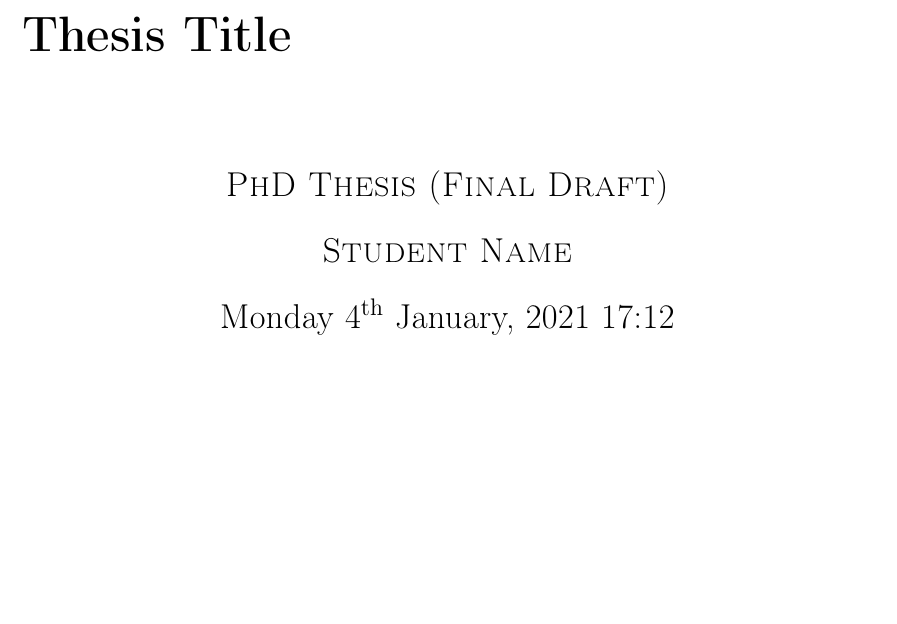
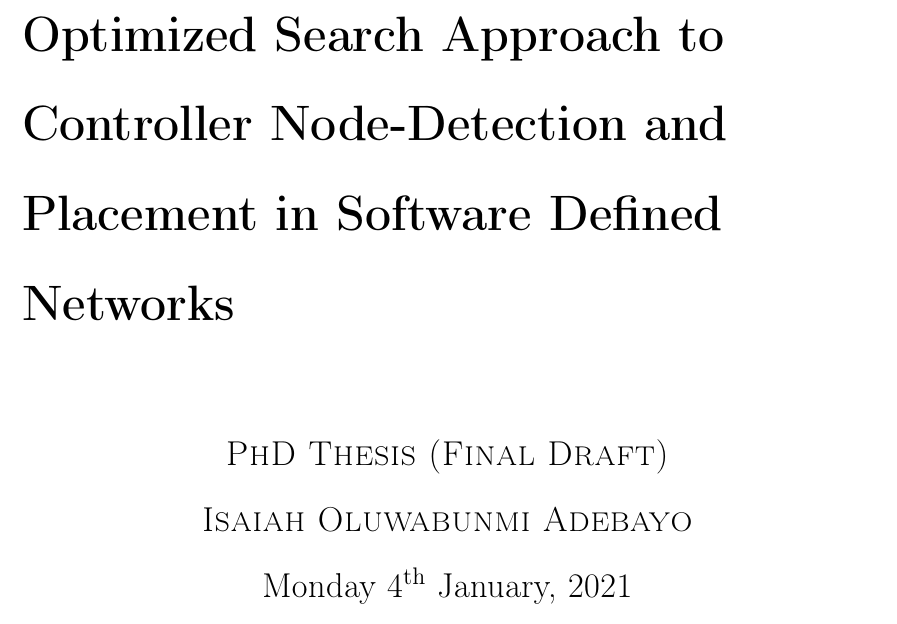
Before and after one commit to odunayo12/Skoltech-PhD-Thesis, a LaTeX thesis (main.tex, which reads prelude.tex): part of page 1 of 8, cut at the place of the change. Compiled offline with pdfLaTeX.

Commit message:
Updates from Overleaf

```diff
--- a/prelude.tex
+++ b/prelude.tex
@@ -1,11 +1,11 @@
-\chapter*{Thesis Title}
+\chapter*{Optimized Search Approach to Controller Node-Detection and Placement in Software Defined Networks}
 
 \begin{center}
 \Large{
-\textsc{PhD Thesis (Final Draft) \\ Student Name \\ }
+\textsc{PhD Thesis (Final Draft) \\ Isaiah Oluwabunmi Adebayo \\ }
 }
 
-\today\ \currenttime
+\today\ \
 \end{center}
 
 \clearpage
```
Also changed, not shown: chapters/discussion.tex (+1 -1 lines).
